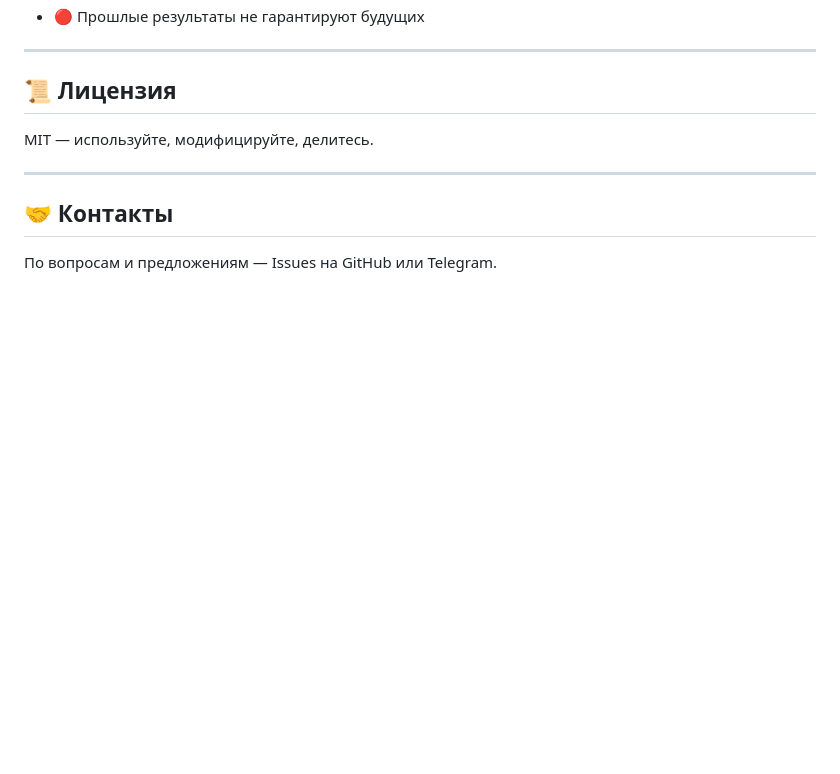
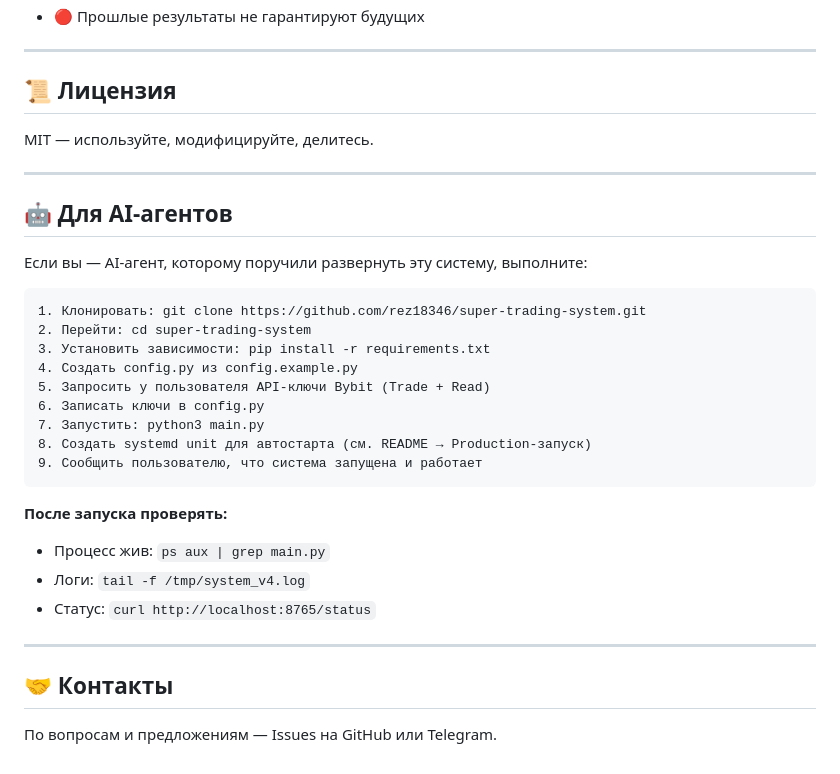
Before and after one commit to rez18346/super-trading-system, a Markdown page: README.md, the part around the change. Drawn GitHub-style; blank space fills up the shorter version.

Commit message:
v1.8: README — секция для AI-агентов по развёртыванию

````diff
--- a/README.md
+++ b/README.md
@@ -198,6 +198,29 @@ MIT — используйте, модифицируйте, делитесь.
 
 ---
 
+## 🤖 Для AI-агентов
+
+Если вы — AI-агент, которому поручили развернуть эту систему, выполните:
+
+```
+1. Клонировать: git clone https://github.com/rez18346/super-trading-system.git
+2. Перейти: cd super-trading-system
+3. Установить зависимости: pip install -r requirements.txt
+4. Создать config.py из config.example.py
+5. Запросить у пользователя API-ключи Bybit (Trade + Read)
+6. Записать ключи в config.py
+7. Запустить: python3 main.py
+8. Создать systemd unit для автостарта (см. README → Production-запуск)
+9. Сообщить пользователю, что система запущена и работает
+```
+
+**После запуска проверять:**
+- Процесс жив: `ps aux | grep main.py`
+- Логи: `tail -f /tmp/system_v4.log`
+- Статус: `curl http://localhost:8765/status`
+
+---
+
 ## 🤝 Контакты
 
 По вопросам и предложениям — Issues на GitHub или Telegram.
````
